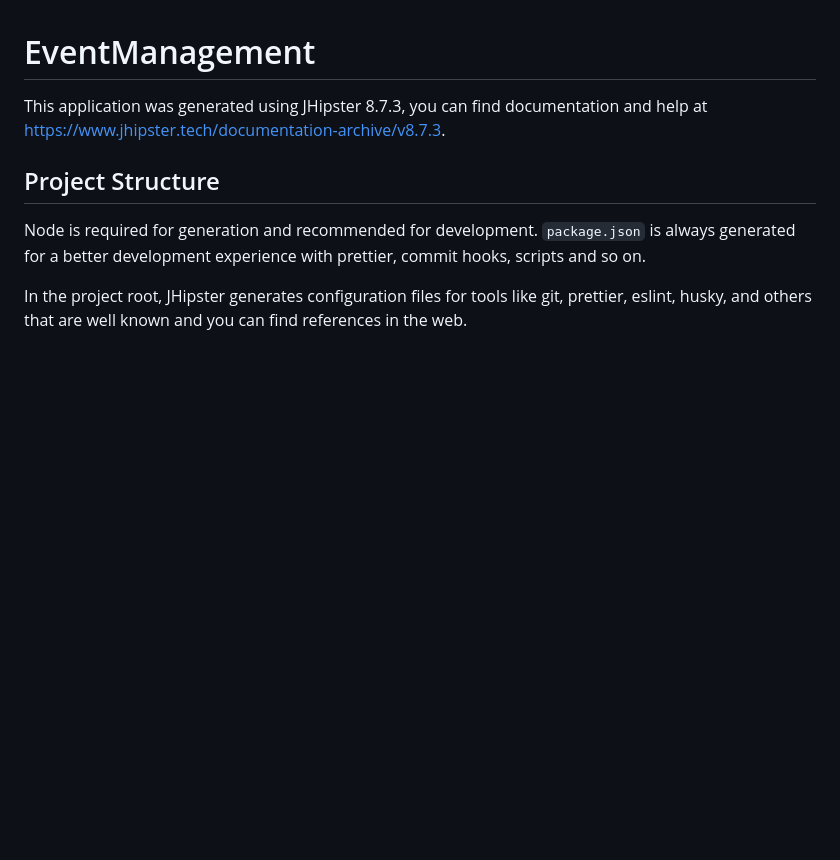
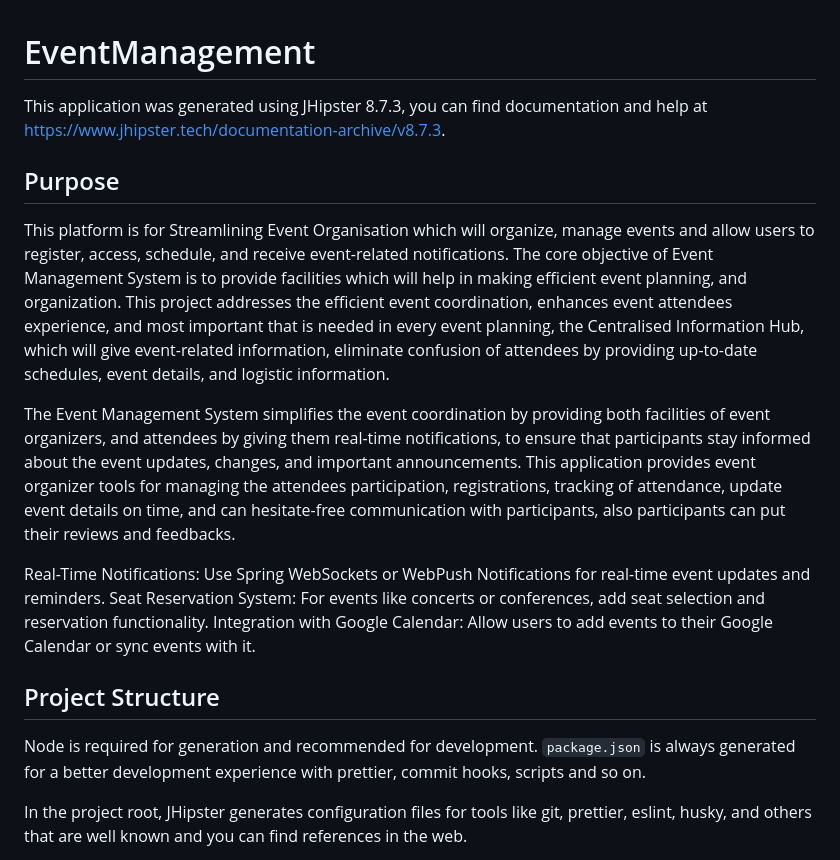
Before and after one commit to Laa128/event-management-application, a Markdown page: README.md, the part around the change. GitHub-like rendering; blank space fills up the shorter version.

Commit message:
Added purpose to README.md

```diff
--- a/README.md
+++ b/README.md
@@ -1,6 +1,16 @@
 # EventManagement
 
 This application was generated using JHipster 8.7.3, you can find documentation and help at [https://www.jhipster.tech/documentation-archive/v8.7.3](https://www.jhipster.tech/documentation-archive/v8.7.3).
+
+## Purpose
+
+This platform is for Streamlining Event Organisation which will organize, manage events and allow users to register, access, schedule, and receive event-related notifications. The core objective of Event Management System is to provide facilities which will help in making efficient event planning, and organization. This project addresses the efficient event coordination, enhances event attendees experience, and most important that is needed in every event planning, the Centralised Information Hub, which will give event-related information, eliminate confusion of attendees by providing up-to-date schedules, event details, and logistic information.
+
+The Event Management System simplifies the event coordination by providing both facilities of event organizers, and attendees by giving them real-time notifications, to ensure that participants stay informed about the event updates, changes, and important announcements. This application provides event organizer tools for managing the attendees participation, registrations, tracking of attendance, update event details on time, and can hesitate-free communication with participants, also participants can put their reviews and feedbacks.
+
+Real-Time Notifications: Use Spring WebSockets or WebPush Notifications for real-time event updates and reminders.
+Seat Reservation System: For events like concerts or conferences, add seat selection and reservation functionality.
+Integration with Google Calendar: Allow users to add events to their Google Calendar or sync events with it.
 
 ## Project Structure
 
```
